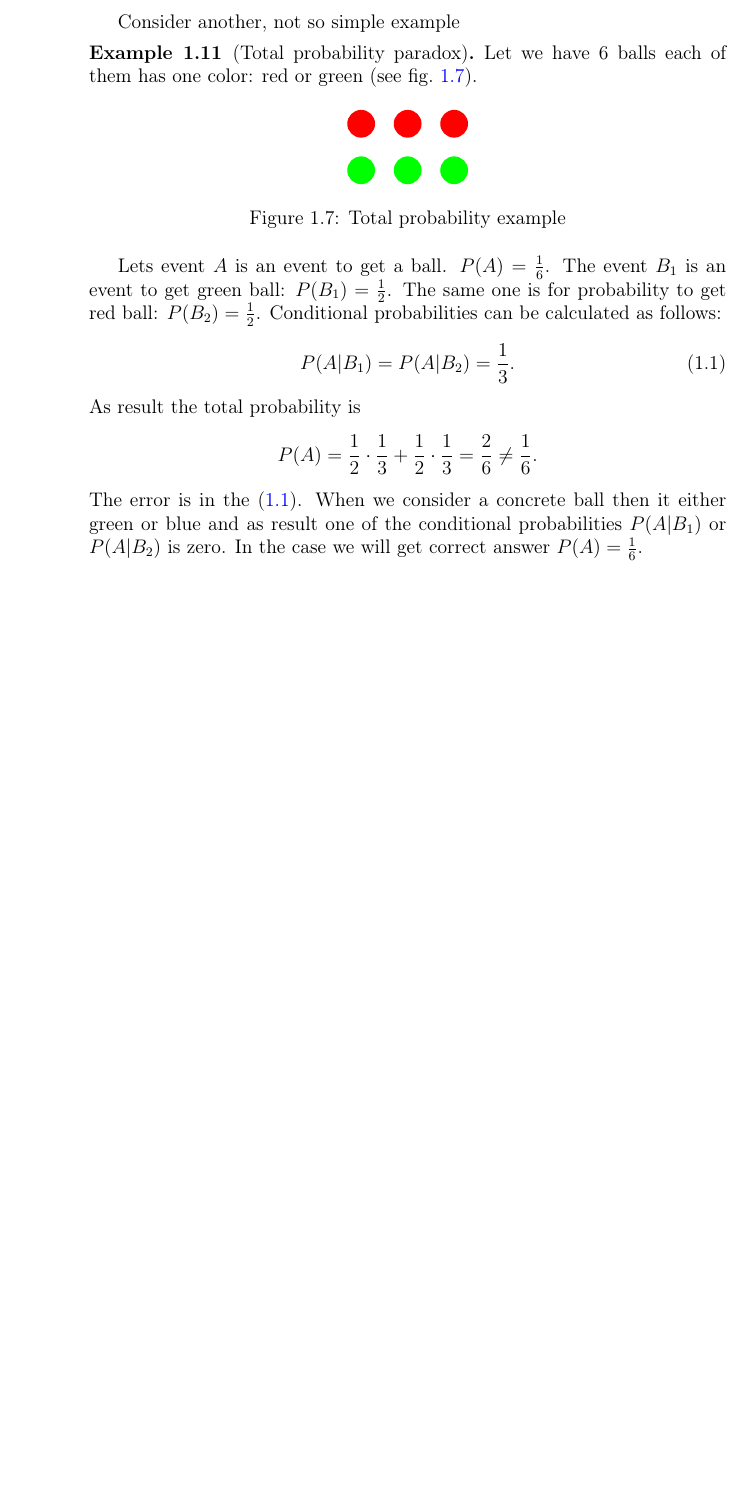
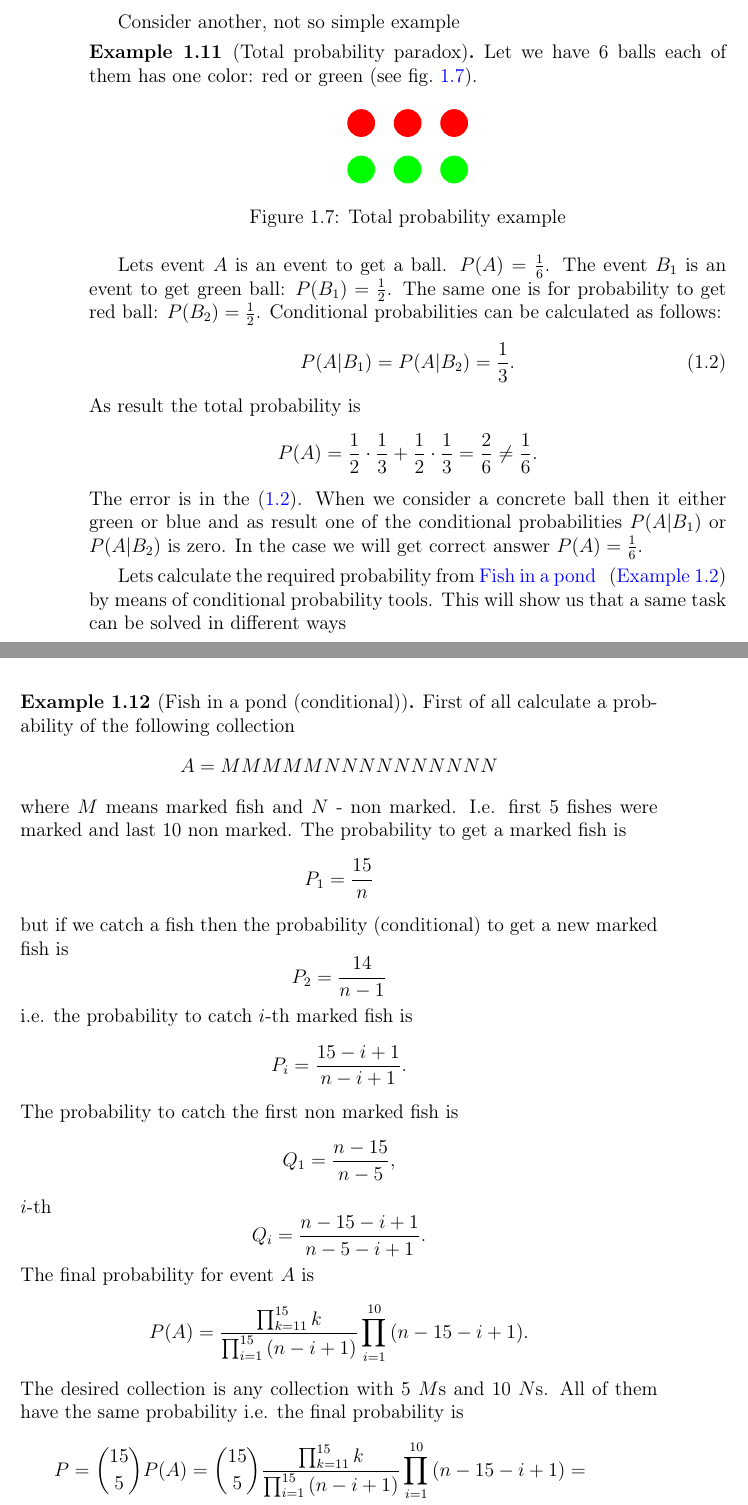
Before and after one commit to ivanmurashko/articles, a LaTeX book (probability/probability.tex, which reads probability/basedefinitions.tex): part of page 12 of 17 before the commit and two parts of pages 12 and 13 of 17 after it, the two joined at a grey line, cut so that both start at the same text, the shorter picture padded with empty space. Compiled offline with pdfLaTeX; a missing bibliography style is replaced by a similar one.

Commit message:
probability: fish in a pond

```diff
--- a/probability/basedefinitions.tex
+++ b/probability/basedefinitions.tex
@@ -396,3 +401,51 @@ conditional probabilities $P(A|B_1)$ or $P(A|B_2)$ is zero. In the
 case we will get correct answer $P(A) = \frac{1}{6}$.
 \end{example}
 
+Lets calculate the required probability from \mynameref{ex:fishinpond}
+by means of conditional probability tools. This will show us that a
+same task can be solved in different ways
+\begin{example}[Fish in a pond (conditional)]
+\label{ex:fishinpond_cond}
+First of all calculate a probability of the following collection
+\[
+A = MMMMMNNNNNNNNNN
+\]
+where $M$ means marked fish and $N$ - non marked. I.e. first 5 fishes
+were marked and last 10 non marked.
+The probability to get a marked fish is
+\[
+P_1 = \frac{15}{n}
+\]
+but if we catch a fish then the probability (conditional) to get a new
+marked fish is
+\[
+P_2 = \frac{14}{n-1}
+\]
+i.e. the probability to catch $i$-th marked fish is
+\[
+P_i = \frac{15-i+1}{n - i + 1}.
+\]
+The probability to catch the first non marked fish is
+\[
+Q_1 = \frac{n - 15}{n - 5},
+\]
+$i$-th
+\[
+Q_i = \frac{n -15 -i + 1}{n - 5 - i + 1}.
+\]
+The final probability for event $A$ is
+\[
+P(A) = \frac{\prod_{k=11}^{15}k}{\prod_{i =
+    1}^{15}{\left(n -i + 1\right)}}\prod_{i=1}^{10}{\left(n - 15 - i + 1\right)}.
+\]
+The desired collection is any collection with 5 $M$s and 10 $N$s. All
+of them have the same probability i.e. the final probability is
+\begin{eqnarray}
+P = \binom{15}{5} P(A) = \binom{15}{5}
+\frac{ \prod_{k=11}^{15}k}{\prod_{i = 1}^{15}{\left(n - i +
+    1\right)}}\prod_{i=1}^{10}{\left(n - 15 - i + 1\right)} =
+\nonumber \\
+= \binom{15}{5}
+\frac{\frac{15!}{10!}}{\frac{n!}{(n-15)!}}\frac{(n-15)!}{(n-25)!} =
+\nonumber \\
+= \binom{15}{5}
```
Also changed, not shown: probability/probability.pdf, probability/basedefinitions.tex (18 more changed lines).
